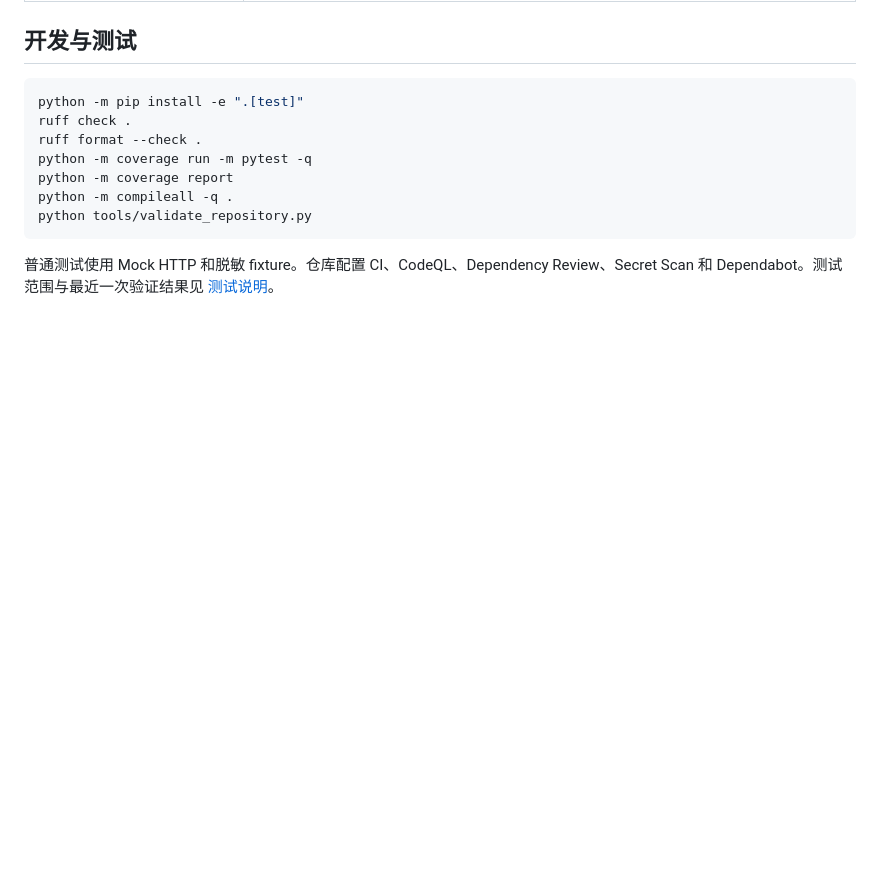
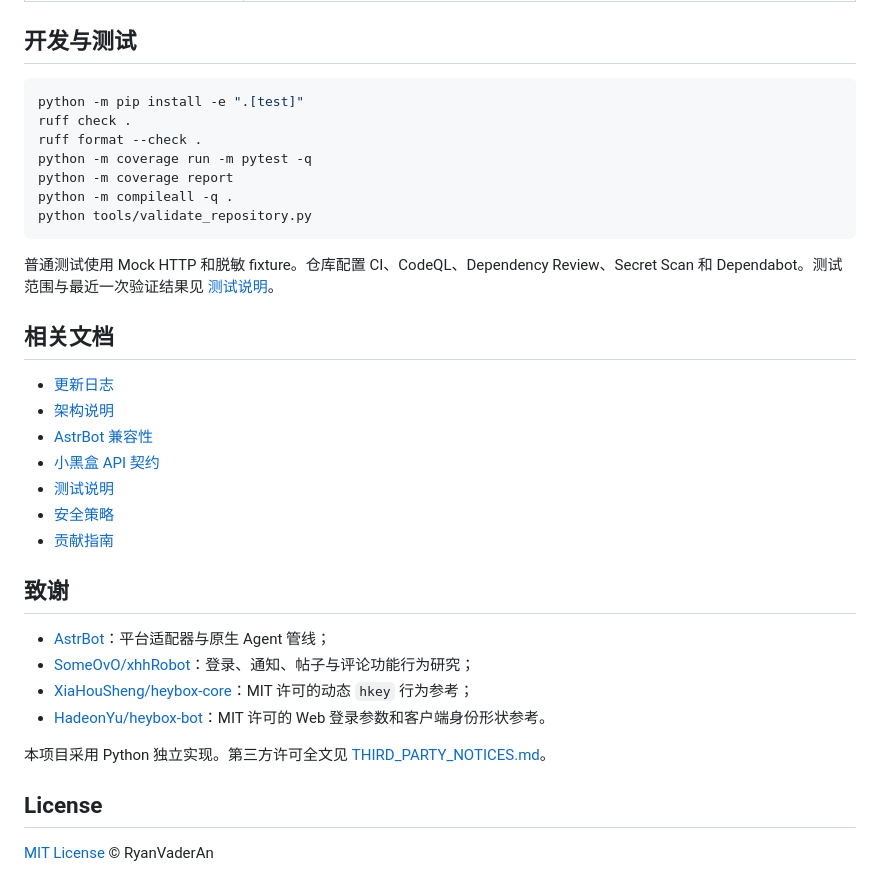
Before and after one commit to 674537331/astrbot_plugin_xiaoheihe_adapter, a Markdown page: README.md, the part around the change. Rendered like a GitHub page; blank space fills up the shorter version.

Commit message:
fix: restore README tail in v1.3.1 release

````diff
--- a/README.md
+++ b/README.md
@@ -253,3 +253,26 @@ python tools/validate_repository.py
 ```
 
 普通测试使用 Mock HTTP 和脱敏 fixture。仓库配置 CI、CodeQL、Dependency Review、Secret Scan 和 Dependabot。测试范围与最近一次验证结果见 [测试说明](docs/testing.md)。
+
+## 相关文档
+
+- [更新日志](CHANGELOG.md)
+- [架构说明](docs/architecture.md)
+- [AstrBot 兼容性](docs/compatibility.md)
+- [小黑盒 API 契约](docs/xiaoheihe-api-contract.md)
+- [测试说明](docs/testing.md)
+- [安全策略](SECURITY.md)
+- [贡献指南](CONTRIBUTING.md)
+
+## 致谢
+
+- [AstrBot](https://github.com/AstrBotDevs/AstrBot)：平台适配器与原生 Agent 管线；
+- [SomeOvO/xhhRobot](https://github.com/SomeOvO/xhhRobot)：登录、通知、帖子与评论功能行为研究；
+- [XiaHouSheng/heybox-core](https://github.com/XiaHouSheng/heybox-core)：MIT 许可的动态 `hkey` 行为参考；
+- [HadeonYu/heybox-bot](https://github.com/HadeonYu/heybox-bot)：MIT 许可的 Web 登录参数和客户端身份形状参考。
+
+本项目采用 Python 独立实现。第三方许可全文见 [THIRD_PARTY_NOTICES.md](THIRD_PARTY_NOTICES.md)。
+
+## License
+
+[MIT License](LICENSE) © RyanVaderAn
````
